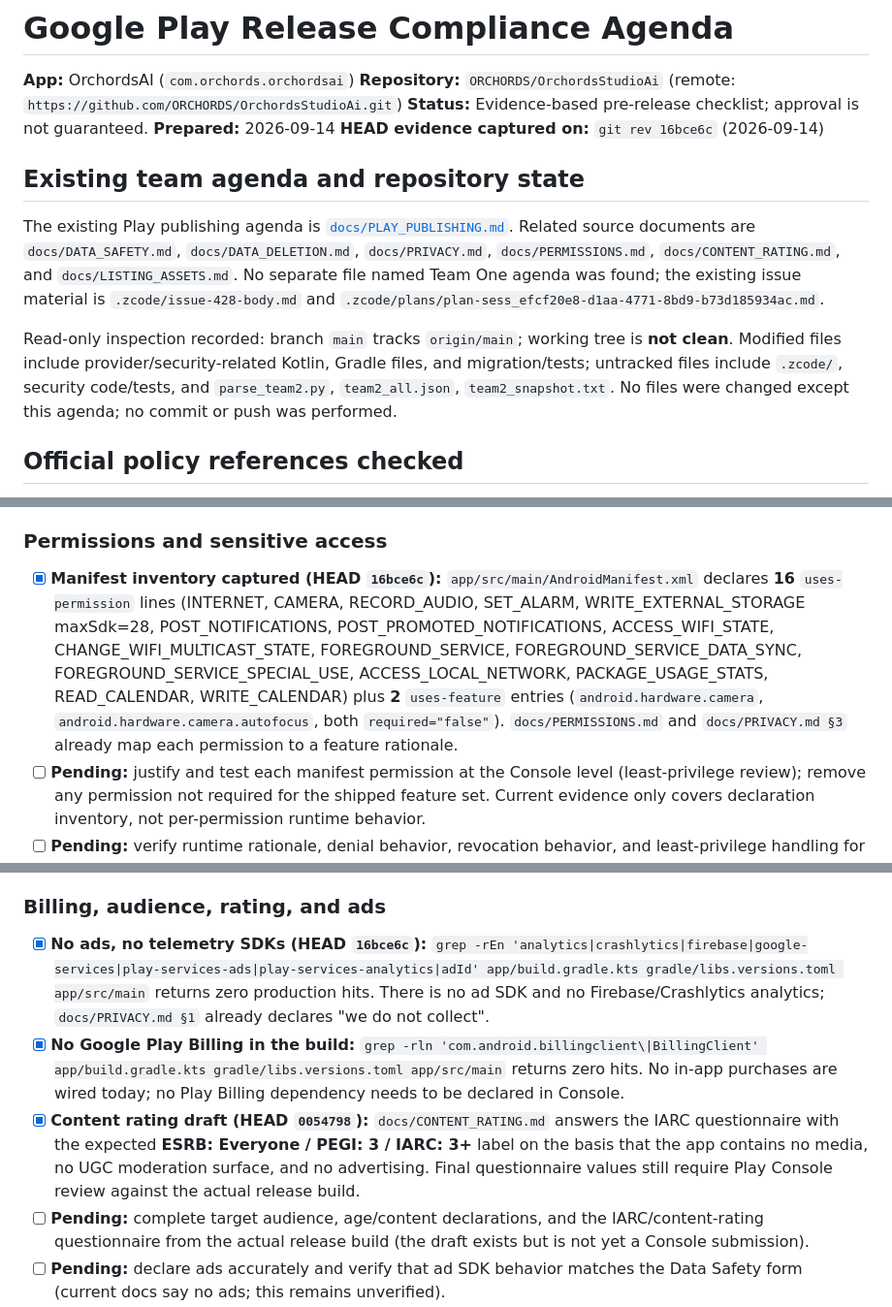
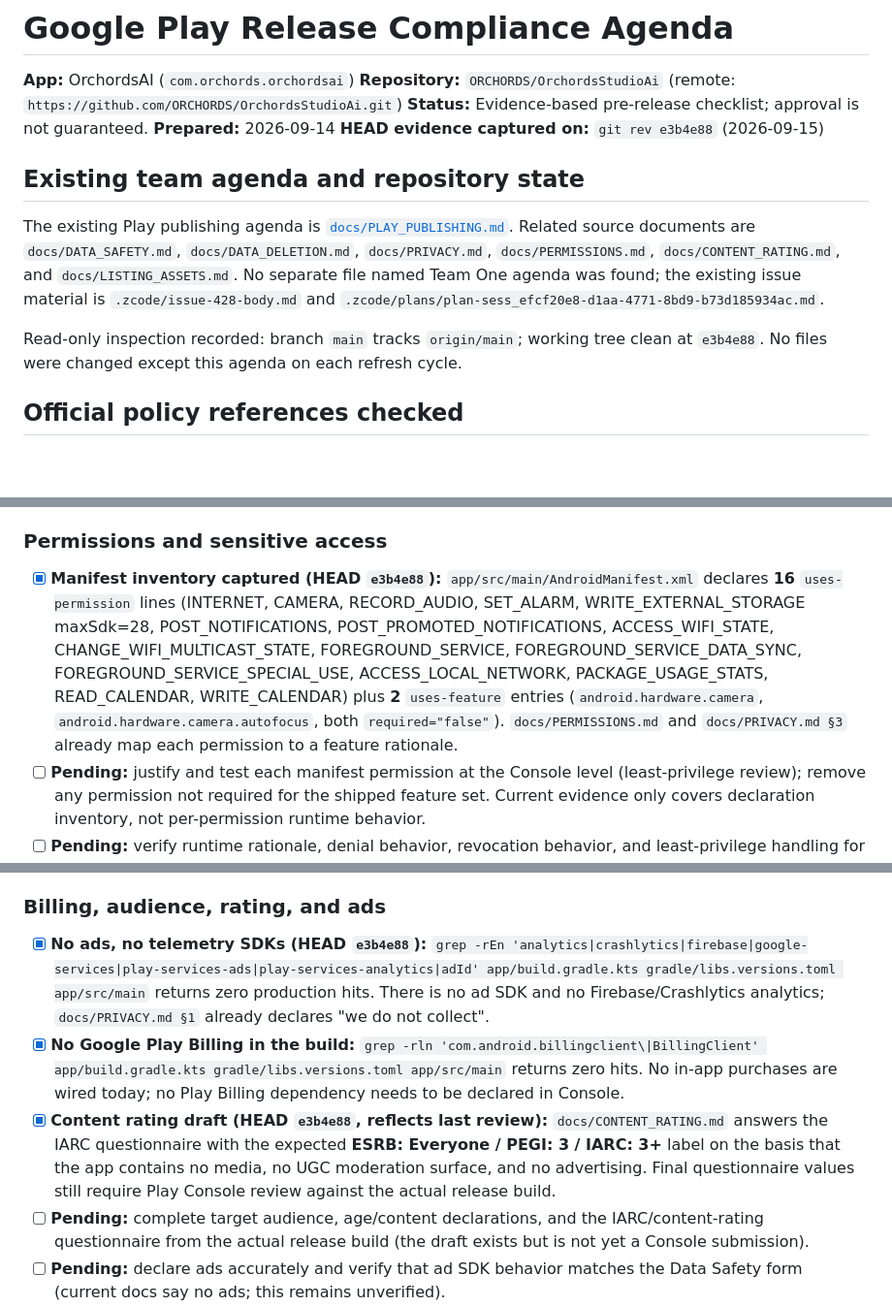
Before and after one commit to ORCHORDS/OrchordsStudioAi-v2, a Markdown page: docs/GOOGLE_PLAY_RELEASE_AGENDA.md, 3 parts joined by grey strips. Shown at 97% size. Drawn GitHub-style; blank space fills up the shorter version.

```diff
--- a/docs/GOOGLE_PLAY_RELEASE_AGENDA.md
+++ b/docs/GOOGLE_PLAY_RELEASE_AGENDA.md
@@ -4,13 +4,13 @@
 **Repository:** `ORCHORDS/OrchordsStudioAi` (remote: `https://github.com/ORCHORDS/OrchordsStudioAi.git`)
 **Status:** Evidence-based pre-release checklist; approval is not guaranteed.
 **Prepared:** 2026-09-14
-**HEAD evidence captured on:** `git rev 16bce6c` (2026-09-14)
+**HEAD evidence captured on:** `git rev e3b4e88` (2026-09-15)
 
 ## Existing team agenda and repository state
 
 The existing Play publishing agenda is [`docs/PLAY_PUBLISHING.md`](PLAY_PUBLISHING.md). Related source documents are `docs/DATA_SAFETY.md`, `docs/DATA_DELETION.md`, `docs/PRIVACY.md`, `docs/PERMISSIONS.md`, `docs/CONTENT_RATING.md`, and `docs/LISTING_ASSETS.md`. No separate file named Team One agenda was found; the existing issue material is `.zcode/issue-428-body.md` and `.zcode/plans/plan-sess_efcf20e8-d1aa-4771-8bd9-b73d185934ac.md`.
 
-Read-only inspection recorded: branch `main` tracks `origin/main`; working tree is **not clean**. Modified files include provider/security-related Kotlin, Gradle files, and migration/tests; untracked files include `.zcode/`, security code/tests, and `parse_team2.py`, `team2_all.json`, `team2_snapshot.txt`. No files were changed except this agenda; no commit or push was performed.
+Read-only inspection recorded: branch `main` tracks `origin/main`; working tree clean at `e3b4e88`. No files were changed except this agenda on each refresh cycle.
 
 ## Official policy references checked
 
@@ -35,7 +35,7 @@ Read-only inspection recorded: branch `main` tracks `origin/main`; working tree
 
 ### Permissions and sensitive access
 
-- [x] **Manifest inventory captured (HEAD `16bce6c`):** `app/src/main/AndroidManifest.xml` declares **16** `uses-permission` lines (INTERNET, CAMERA, RECORD_AUDIO, SET_ALARM, WRITE_EXTERNAL_STORAGE maxSdk=28, POST_NOTIFICATIONS, POST_PROMOTED_NOTIFICATIONS, ACCESS_WIFI_STATE, CHANGE_WIFI_MULTICAST_STATE, FOREGROUND_SERVICE, FOREGROUND_SERVICE_DATA_SYNC, FOREGROUND_SERVICE_SPECIAL_USE, ACCESS_LOCAL_NETWORK, PACKAGE_USAGE_STATS, READ_CALENDAR, WRITE_CALENDAR) plus **2** `uses-feature` entries (`android.hardware.camera`, `android.hardware.camera.autofocus`, both `required="false"`). `docs/PERMISSIONS.md` and `docs/PRIVACY.md §3` already map each permission to a feature rationale.
+- [x] **Manifest inventory captured (HEAD `e3b4e88`):** `app/src/main/AndroidManifest.xml` declares **16** `uses-permission` lines (INTERNET, CAMERA, RECORD_AUDIO, SET_ALARM, WRITE_EXTERNAL_STORAGE maxSdk=28, POST_NOTIFICATIONS, POST_PROMOTED_NOTIFICATIONS, ACCESS_WIFI_STATE, CHANGE_WIFI_MULTICAST_STATE, FOREGROUND_SERVICE, FOREGROUND_SERVICE_DATA_SYNC, FOREGROUND_SERVICE_SPECIAL_USE, ACCESS_LOCAL_NETWORK, PACKAGE_USAGE_STATS, READ_CALENDAR, WRITE_CALENDAR) plus **2** `uses-feature` entries (`android.hardware.camera`, `android.hardware.camera.autofocus`, both `required="false"`). `docs/PERMISSIONS.md` and `docs/PRIVACY.md §3` already map each permission to a feature rationale.
 - [ ] **Pending:** justify and test each manifest permission at the Console level (least-privilege review); remove any permission not required for the shipped feature set. Current evidence only covers declaration inventory, not per-permission runtime behavior.
 - [ ] **Pending:** verify runtime rationale, denial behavior, revocation behavior, and least-privilege handling for every dangerous permission.
 - [ ] **Pending:** confirm any restricted API declaration or Play Console declaration required by the final permission set.
@@ -48,9 +48,9 @@ Read-only inspection recorded: branch `main` tracks `origin/main`; working tree
 
 ### Billing, audience, rating, and ads
 
-- [x] **No ads, no telemetry SDKs (HEAD `16bce6c`):** `grep -rEn 'analytics|crashlytics|firebase|google-services|play-services-ads|play-services-analytics|adId' app/build.gradle.kts gradle/libs.versions.toml app/src/main` returns zero production hits. There is no ad SDK and no Firebase/Crashlytics analytics; `docs/PRIVACY.md §1` already declares "we do not collect".
+- [x] **No ads, no telemetry SDKs (HEAD `e3b4e88`):** `grep -rEn 'analytics|crashlytics|firebase|google-services|play-services-ads|play-services-analytics|adId' app/build.gradle.kts gradle/libs.versions.toml app/src/main` returns zero production hits. There is no ad SDK and no Firebase/Crashlytics analytics; `docs/PRIVACY.md §1` already declares "we do not collect".
 - [x] **No Google Play Billing in the build:** `grep -rln 'com.android.billingclient\|BillingClient' app/build.gradle.kts gradle/libs.versions.toml app/src/main` returns zero hits. No in-app purchases are wired today; no Play Billing dependency needs to be declared in Console.
-- [x] **Content rating draft (HEAD `0054798`):** `docs/CONTENT_RATING.md` answers the IARC questionnaire with the expected **ESRB: Everyone / PEGI: 3 / IARC: 3+** label on the basis that the app contains no media, no UGC moderation surface, and no advertising. Final questionnaire values still require Play Console review against the actual release build.
+- [x] **Content rating draft (HEAD `e3b4e88`, reflects last review):** `docs/CONTENT_RATING.md` answers the IARC questionnaire with the expected **ESRB: Everyone / PEGI: 3 / IARC: 3+** label on the basis that the app contains no media, no UGC moderation surface, and no advertising. Final questionnaire values still require Play Console review against the actual release build.
 - [ ] **Pending:** complete target audience, age/content declarations, and the IARC/content-rating questionnaire from the actual release build (the draft exists but is not yet a Console submission).
 - [ ] **Pending:** declare ads accurately and verify that ad SDK behavior matches the Data Safety form (current docs say no ads; this remains unverified).
 - [ ] **Pending:** verify app access instructions for reviewers, including provider setup, offline/local mode, test data, and any gated functionality.
```
Also changed, not shown: other parts of docs/GOOGLE_PLAY_RELEASE_AGENDA.md (+10 -9 lines).
